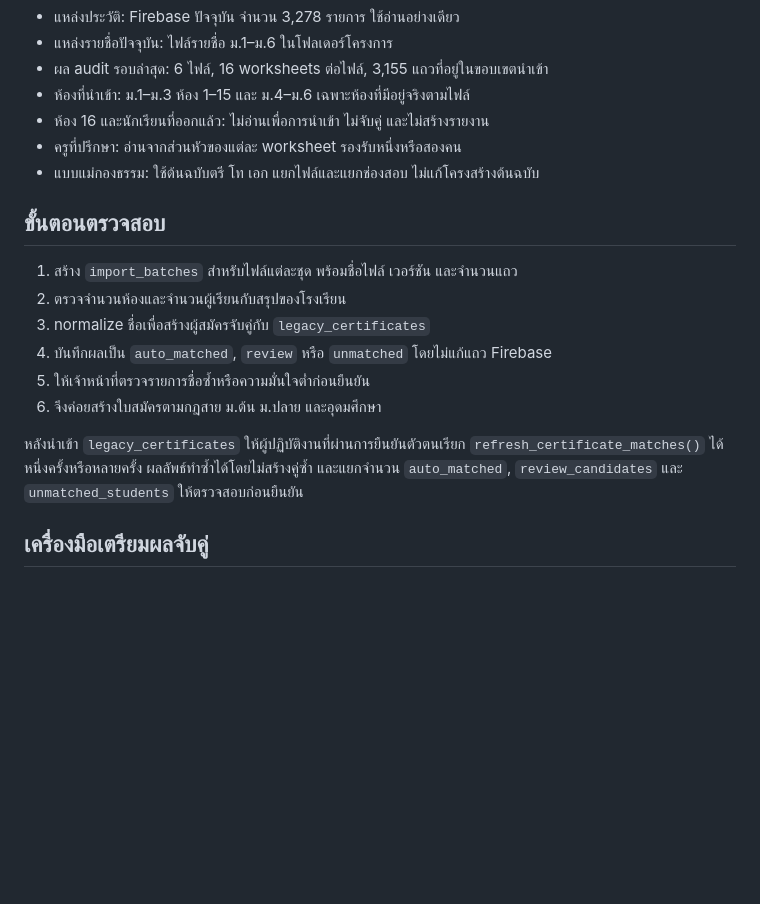
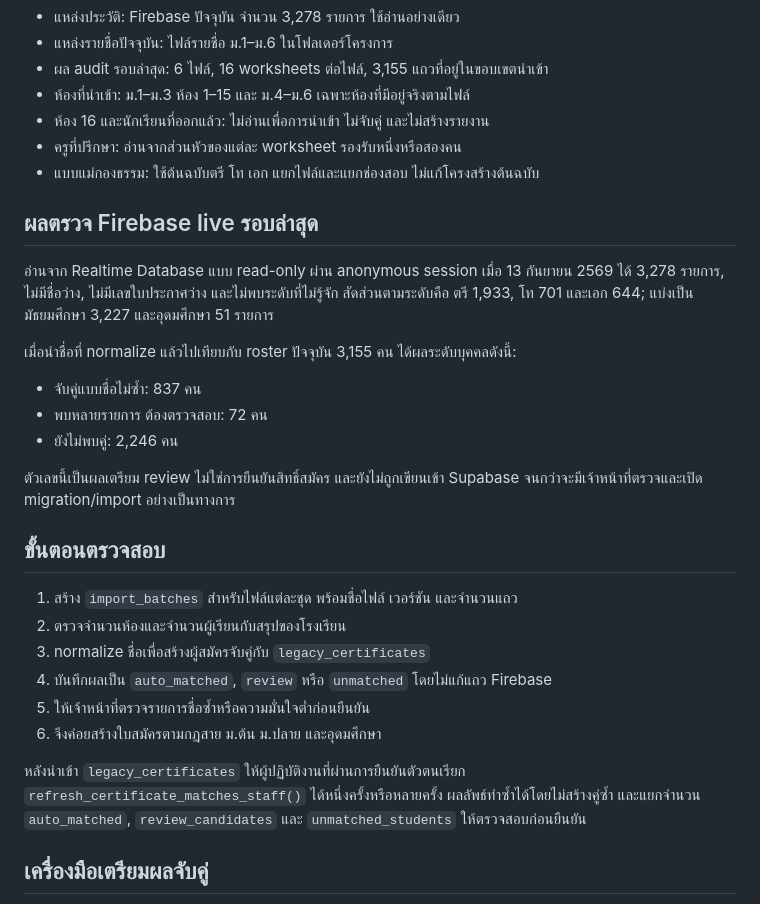
Before and after one commit to tammawrk-png/certificate-number-search, a Markdown page: docs/import-plan-2569.md, the part around the change. GitHub-like rendering; blank space fills up the shorter version.

Commit message:
Record live Firebase audit results

```diff
--- a/docs/import-plan-2569.md
+++ b/docs/import-plan-2569.md
@@ -13,6 +13,18 @@
 - ครูที่ปรึกษา: อ่านจากส่วนหัวของแต่ละ worksheet รองรับหนึ่งหรือสองคน
 - แบบแม่กองธรรม: ใช้ต้นฉบับตรี โท เอก แยกไฟล์และแยกช่องสอบ ไม่แก้โครงสร้างต้นฉบับ
 
+## ผลตรวจ Firebase live รอบล่าสุด
+
+อ่านจาก Realtime Database แบบ read-only ผ่าน anonymous session เมื่อ 13 กันยายน 2569 ได้ 3,278 รายการ, ไม่มีชื่อว่าง, ไม่มีเลขใบประกาศว่าง และไม่พบระดับที่ไม่รู้จัก สัดส่วนตามระดับคือ ตรี 1,933, โท 701 และเอก 644; แบ่งเป็นมัธยมศึกษา 3,227 และอุดมศึกษา 51 รายการ
+
+เมื่อนำชื่อที่ normalize แล้วไปเทียบกับ roster ปัจจุบัน 3,155 คน ได้ผลระดับบุคคลดังนี้:
+
+- จับคู่แบบชื่อไม่ซ้ำ: 837 คน
+- พบหลายรายการ ต้องตรวจสอบ: 72 คน
+- ยังไม่พบคู่: 2,246 คน
+
+ตัวเลขนี้เป็นผลเตรียม review ไม่ใช่การยืนยันสิทธิ์สมัคร และยังไม่ถูกเขียนเข้า Supabase จนกว่าจะมีเจ้าหน้าที่ตรวจและเปิด migration/import อย่างเป็นทางการ
+
 ## ขั้นตอนตรวจสอบ
 
 1. สร้าง `import_batches` สำหรับไฟล์แต่ละชุด พร้อมชื่อไฟล์ เวอร์ชัน และจำนวนแถว
@@ -23,7 +35,7 @@
 6. จึงค่อยสร้างใบสมัครตามกฎสาย ม.ต้น ม.ปลาย และอุดมศึกษา
 
 หลังนำเข้า `legacy_certificates` ให้ผู้ปฏิบัติงานที่ผ่านการยืนยันตัวตนเรียก
-`refresh_certificate_matches()` ได้หนึ่งครั้งหรือหลายครั้ง ผลลัพธ์ทำซ้ำได้โดยไม่สร้างคู่ซ้ำ
+`refresh_certificate_matches_staff()` ได้หนึ่งครั้งหรือหลายครั้ง ผลลัพธ์ทำซ้ำได้โดยไม่สร้างคู่ซ้ำ
 และแยกจำนวน `auto_matched`, `review_candidates` และ `unmatched_students` ให้ตรวจสอบก่อนยืนยัน
 
 ## เครื่องมือเตรียมผลจับคู่
```
